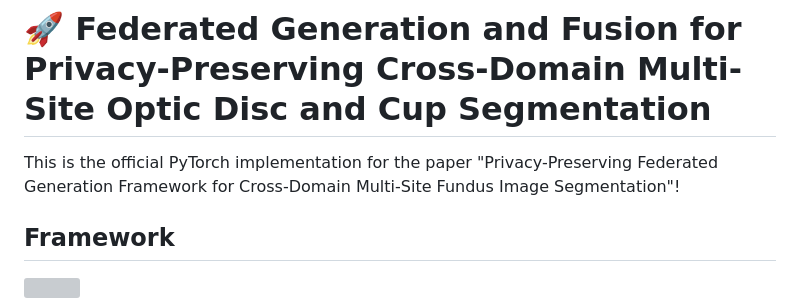
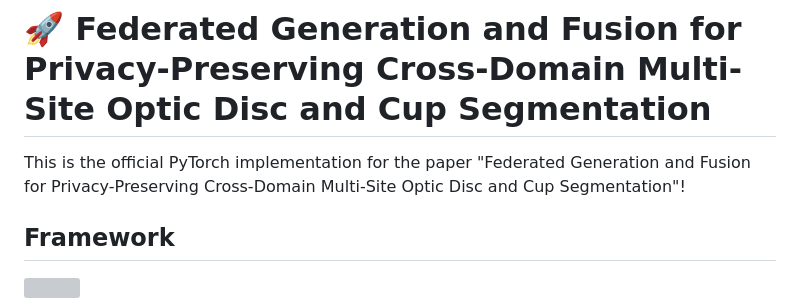
Before and after one commit to JRHU0048/FedGen_Privacy_Fundus_Segmentation, a Markdown page: README.md, the part around the change. Drawn GitHub-style; grey boxes are pictures that could not be loaded.

```diff
--- a/README.md
+++ b/README.md
@@ -1,6 +1,6 @@
 # 🚀 Federated Generation and Fusion for Privacy-Preserving Cross-Domain Multi-Site Optic Disc and Cup Segmentation
 
-This is the official PyTorch implementation for the paper "Privacy-Preserving Federated Generation Framework for Cross-Domain Multi-Site Fundus Image Segmentation"!
+This is the official PyTorch implementation for the paper "Federated Generation and Fusion for Privacy-Preserving Cross-Domain Multi-Site Optic Disc and Cup Segmentation"!
 
 ## Framework
 ![](fig/framework.png)
```
